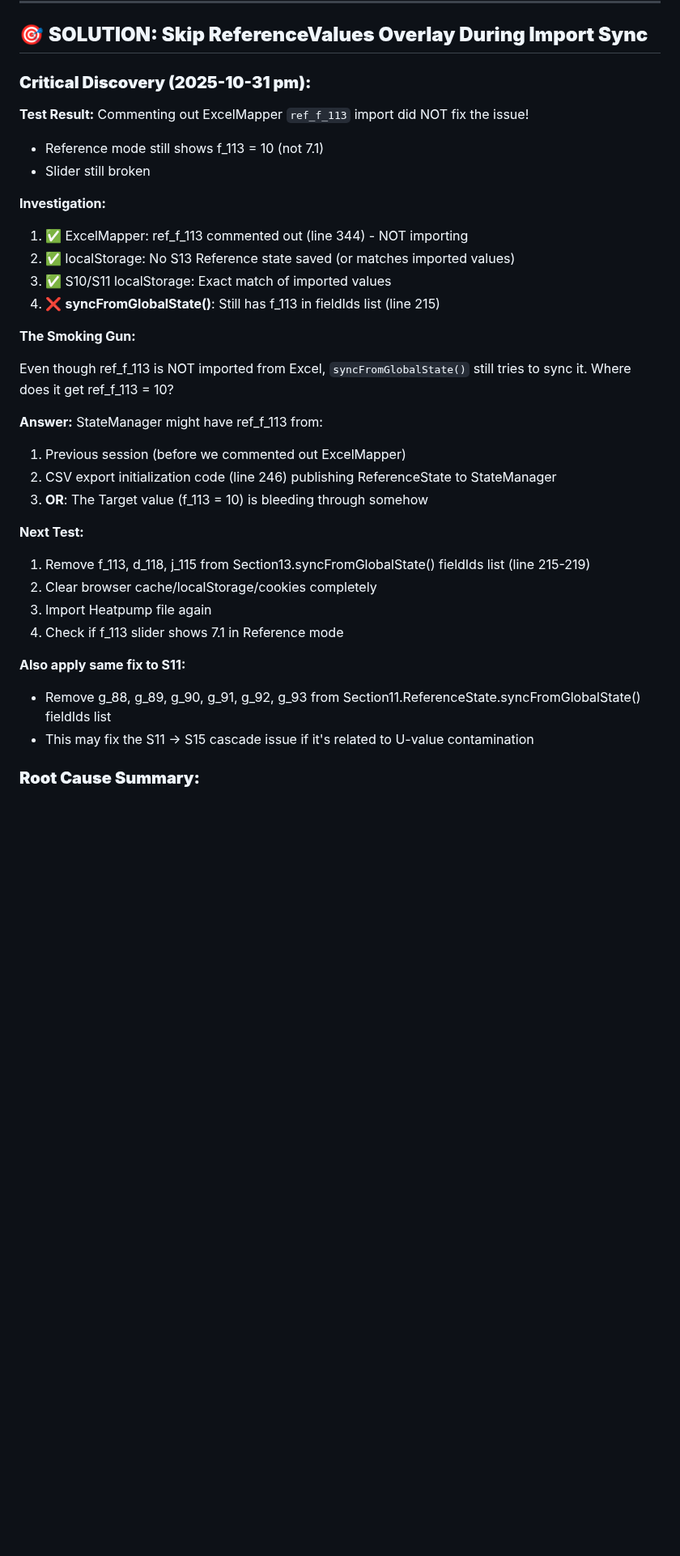
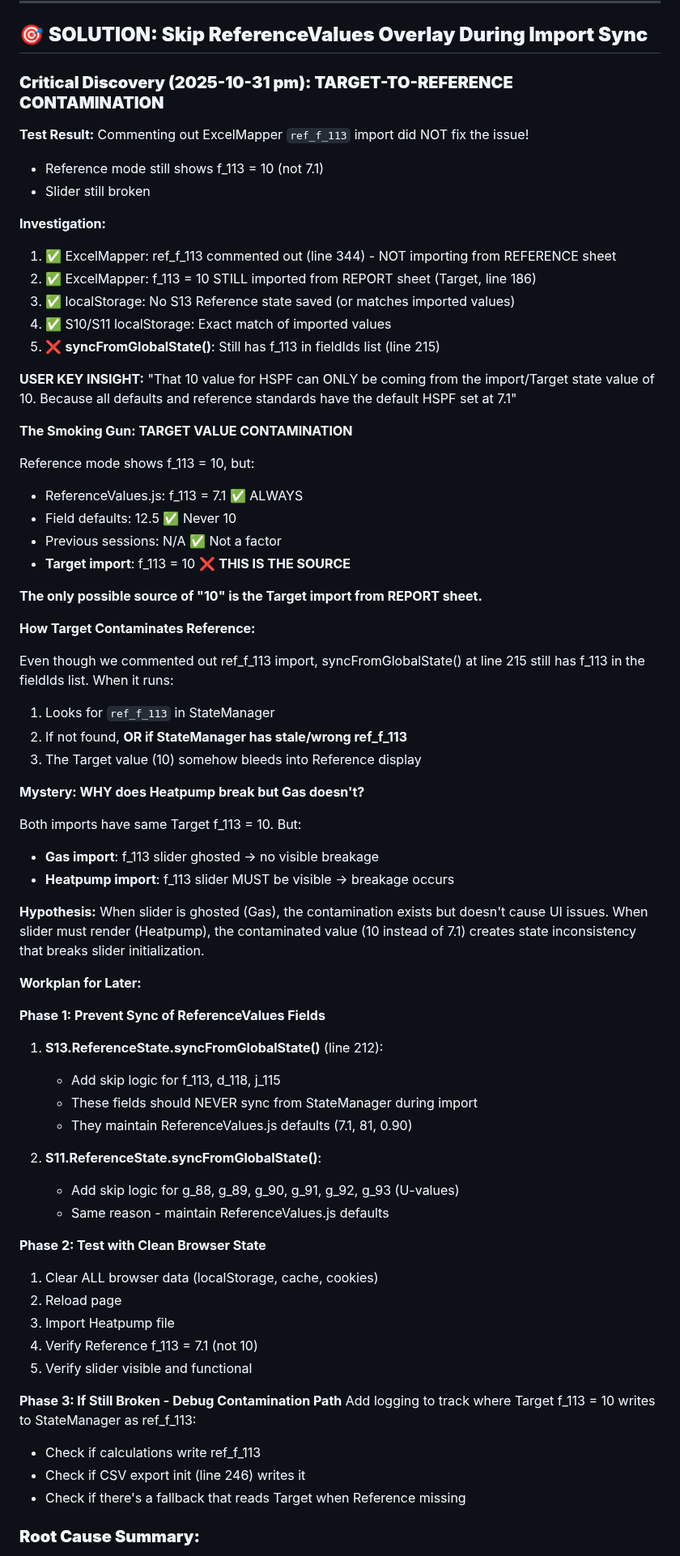
Before and after one commit to openbuilding-ca/objective, a Markdown page: docs/development/IMPORT-DEBUG.md, the part around the change. Shown at 81% size. GitHub-like rendering; blank space fills up the shorter version.

Commit message:
Document Target-to-Reference contamination root cause + 3-phase workplan
Investigation Update:
- Identified root cause: Target f_113=10 bleeding into Reference display
- ReferenceValues overlay fields should maintain standard-based defaults (7.1)
- ExcelMapper comment-out alone insufficient (tested, failed)
- syncFromGlobalState() still has f_113 in fieldIds list

Key User Insight:
HSPF 10 value can ONLY come from import/Target state value of 10.
All defaults and reference standards have HSPF set at 7.1.

Outstanding Mystery:
Why does Heatpump import break slider but Gas import does not?
Hypothesis: Ghosting prevents UI issues in Gas case.

Workplan Created:
Phase 1: Add skip logic to S13/S11 syncFromGlobalState()
Phase 2: Test with clean browser state
Phase 3: If still broken - debug contamination path

🤖 Generated with [Claude Code](https://claude.com/claude-code)

Co-Authored-By: Claude <noreply@anthropic.com>

```diff
--- a/docs/development/IMPORT-DEBUG.md
+++ b/docs/development/IMPORT-DEBUG.md
@@ -664,36 +664,71 @@ When d_113 = "Heatpump":
 
 ## 🎯 **SOLUTION: Skip ReferenceValues Overlay During Import Sync**
 
-### **Critical Discovery (2025-10-31 pm):**
+### **Critical Discovery (2025-10-31 pm): TARGET-TO-REFERENCE CONTAMINATION**
 
 **Test Result:** Commenting out ExcelMapper `ref_f_113` import did NOT fix the issue!
 - Reference mode still shows f_113 = 10 (not 7.1)
 - Slider still broken
 
 **Investigation:**
-1. ✅ ExcelMapper: ref_f_113 commented out (line 344) - NOT importing
-2. ✅ localStorage: No S13 Reference state saved (or matches imported values)
-3. ✅ S10/S11 localStorage: Exact match of imported values
-4. ❌ **syncFromGlobalState()**: Still has f_113 in fieldIds list (line 215)
+1. ✅ ExcelMapper: ref_f_113 commented out (line 344) - NOT importing from REFERENCE sheet
+2. ✅ ExcelMapper: f_113 = 10 STILL imported from REPORT sheet (Target, line 186)
+3. ✅ localStorage: No S13 Reference state saved (or matches imported values)
+4. ✅ S10/S11 localStorage: Exact match of imported values
+5. ❌ **syncFromGlobalState()**: Still has f_113 in fieldIds list (line 215)
 
-**The Smoking Gun:**
+**USER KEY INSIGHT:** "That 10 value for HSPF can ONLY be coming from the import/Target state value of 10. Because all defaults and reference standards have the default HSPF set at 7.1"
 
-Even though ref_f_113 is NOT imported from Excel, `syncFromGlobalState()` still tries to sync it. Where does it get ref_f_113 = 10?
+**The Smoking Gun: TARGET VALUE CONTAMINATION**
 
-**Answer:** StateManager might have ref_f_113 from:
-1. Previous session (before we commented out ExcelMapper)
-2. CSV export initialization code (line 246) publishing ReferenceState to StateManager
-3. **OR**: The Target value (f_113 = 10) is bleeding through somehow
+Reference mode shows f_113 = 10, but:
+- ReferenceValues.js: f_113 = 7.1 ✅ ALWAYS
+- Field defaults: 12.5 ✅ Never 10
+- Previous sessions: N/A ✅ Not a factor
+- **Target import**: f_113 = 10 ❌ **THIS IS THE SOURCE**
 
-**Next Test:**
-1. Remove f_113, d_118, j_115 from Section13.syncFromGlobalState() fieldIds list (line 215-219)
-2. Clear browser cache/localStorage/cookies completely
-3. Import Heatpump file again
-4. Check if f_113 slider shows 7.1 in Reference mode
+**The only possible source of "10" is the Target import from REPORT sheet.**
 
-**Also apply same fix to S11:**
-- Remove g_88, g_89, g_90, g_91, g_92, g_93 from Section11.ReferenceState.syncFromGlobalState() fieldIds list
-- This may fix the S11 → S15 cascade issue if it's related to U-value contamination
+**How Target Contaminates Reference:**
+
+Even though we commented out ref_f_113 import, syncFromGlobalState() at line 215 still has f_113 in the fieldIds list. When it runs:
+
+1. Looks for `ref_f_113` in StateManager
+2. If not found, **OR if StateManager has stale/wrong ref_f_113**
+3. The Target value (10) somehow bleeds into Reference display
+
+**Mystery: WHY does Heatpump break but Gas doesn't?**
+
+Both imports have same Target f_113 = 10. But:
+- **Gas import**: f_113 slider ghosted → no visible breakage
+- **Heatpump import**: f_113 slider MUST be visible → breakage occurs
+
+**Hypothesis:** When slider is ghosted (Gas), the contamination exists but doesn't cause UI issues. When slider must render (Heatpump), the contaminated value (10 instead of 7.1) creates state inconsistency that breaks slider initialization.
+
+**Workplan for Later:**
+
+**Phase 1: Prevent Sync of ReferenceValues Fields**
+1. **S13.ReferenceState.syncFromGlobalState()** (line 212):
+   - Add skip logic for f_113, d_118, j_115
+   - These fields should NEVER sync from StateManager during import
+   - They maintain ReferenceValues.js defaults (7.1, 81, 0.90)
+
+2. **S11.ReferenceState.syncFromGlobalState()**:
+   - Add skip logic for g_88, g_89, g_90, g_91, g_92, g_93 (U-values)
+   - Same reason - maintain ReferenceValues.js defaults
+
+**Phase 2: Test with Clean Browser State**
+1. Clear ALL browser data (localStorage, cache, cookies)
+2. Reload page
+3. Import Heatpump file
+4. Verify Reference f_113 = 7.1 (not 10)
+5. Verify slider visible and functional
+
+**Phase 3: If Still Broken - Debug Contamination Path**
+Add logging to track where Target f_113 = 10 writes to StateManager as ref_f_113:
+- Check if calculations write ref_f_113
+- Check if CSV export init (line 246) writes it
+- Check if there's a fallback that reads Target when Reference missing
 
 ### **Root Cause Summary:**
 
```
